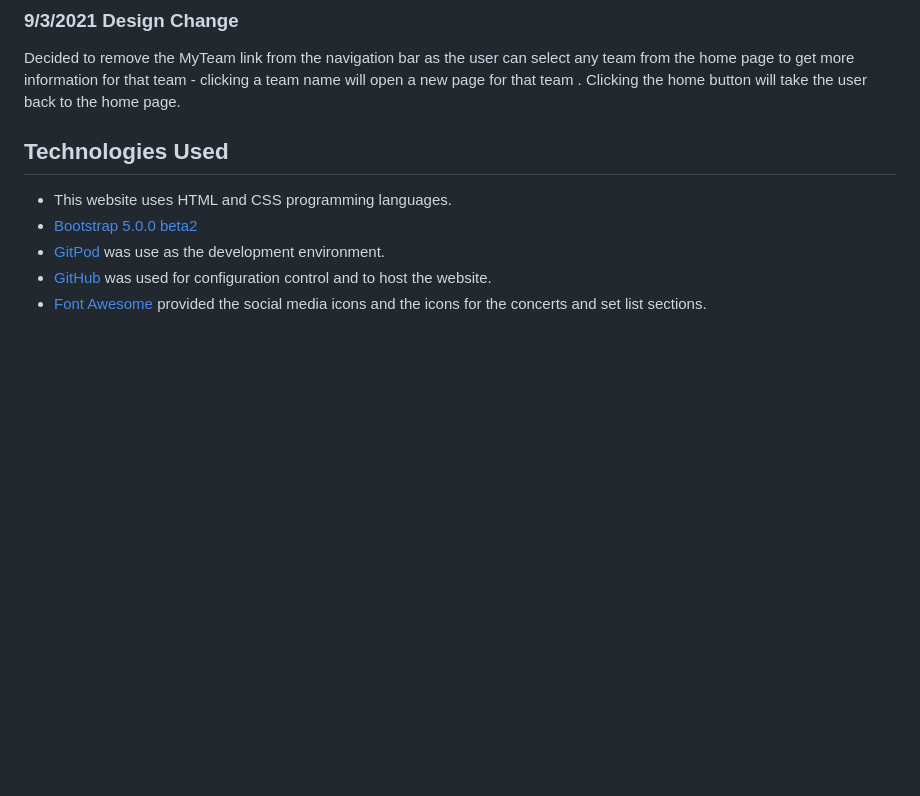
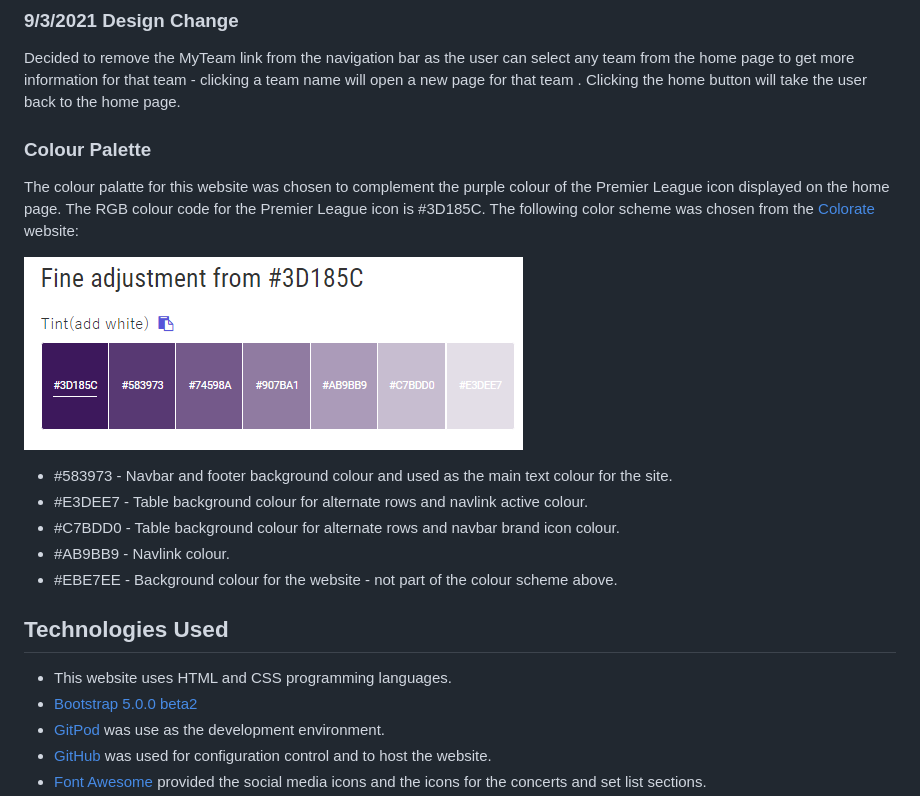
Before and after one commit to peejaywk/PremierFootball, a Markdown page: README.md, the part around the change. GitHub-like rendering; pictures changed too: assets/images/colour_scheme.png (added); blank space fills up the shorter version.

Commit message:
Update readme to include information on the colour scheme chosen for the website. Tidied up some date formatting on the home page.

```diff
--- a/README.md
+++ b/README.md
@@ -92,6 +92,18 @@ The website is split into two pages - Home and Contact. Initial design ideas wer
 Decided to remove the MyTeam link from the navigation bar as the user can select any team from the home page to get more information for that team - clicking
 a team name will open a new page for that team . Clicking the home button will take the user back to the home page.
 
+### Colour Palette
+The colour palatte for this website was chosen to complement the purple colour of the Premier League icon displayed on the home page. The RGB colour code for the Premier League icon
+is #3D185C. The following color scheme was chosen from the [Colorate](https://colorate.azurewebsites.net/) website:
+
+![alt text](/assets/images/colour_scheme.png "Website Colour Scheme")
+
+* #583973 - Navbar and footer background colour and used as the main text colour for the site.
+* #E3DEE7 - Table background colour for alternate rows and navlink active colour.
+* #C7BDD0 - Table background colour for alternate rows and navbar brand icon colour.
+* #AB9BB9 - Navlink colour.
+* #EBE7EE - Background colour for the website - not part of the colour scheme above.
+
 <a name="technologies"></a>
 ## Technologies Used
 * This website uses HTML and CSS programming languages.
```
Also changed, not shown: 5 other files.
